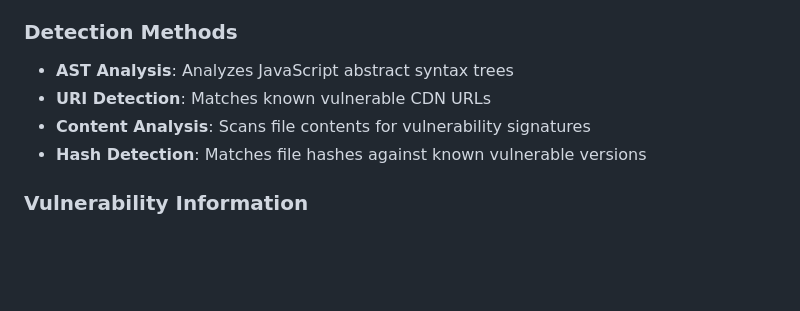
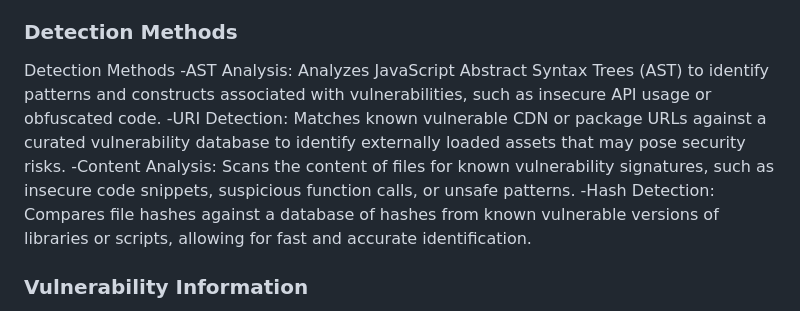
Before and after one commit to Sandeep-622/VigilanceX, a Markdown page: README.md, the part around the change. Drawn GitHub-style; blank space fills up the shorter version.

```diff
--- a/README.md
+++ b/README.md
@@ -48,11 +48,11 @@ VigilanceX is a powerful Chrome extension for real-time JavaScript vulnerability
 - **Show Unknown**: Option to display unrecognized scripts
 
 ### Detection Methods
-
-- **AST Analysis**: Analyzes JavaScript abstract syntax trees
-- **URI Detection**: Matches known vulnerable CDN URLs
-- **Content Analysis**: Scans file contents for vulnerability signatures
-- **Hash Detection**: Matches file hashes against known vulnerable versions
+Detection Methods
+-AST Analysis: Analyzes JavaScript Abstract Syntax Trees (AST) to identify patterns and constructs associated with vulnerabilities, such as insecure API usage or obfuscated code.
+-URI Detection: Matches known vulnerable CDN or package URLs against a curated vulnerability database to identify externally loaded assets that may pose security risks.
+-Content Analysis: Scans the content of files for known vulnerability signatures, such as insecure code snippets, suspicious function calls, or unsafe patterns.
+-Hash Detection: Compares file hashes against a database of hashes from known vulnerable versions of libraries or scripts, allowing for fast and accurate identification.
 
 ### Vulnerability Information
 
```
